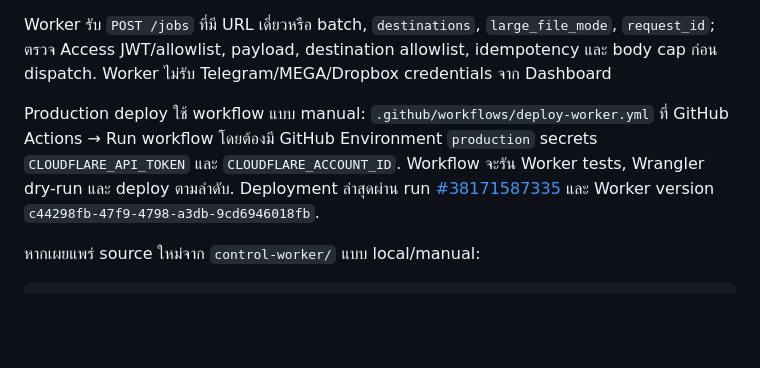
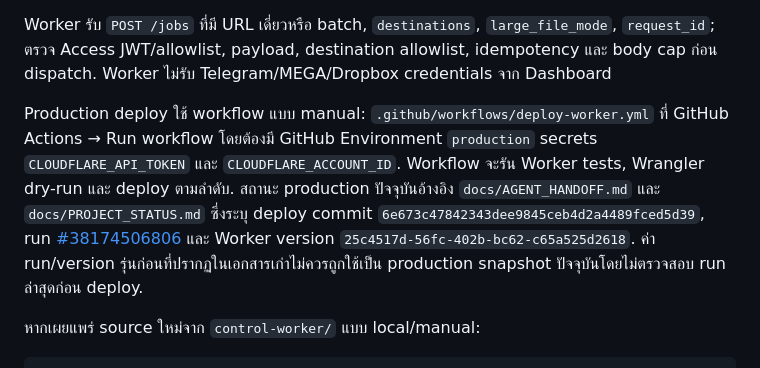
Before and after one commit to aodxx/X2Telegram, a Markdown page: docs/DEPLOYMENT.md, the part around the change. GitHub-like rendering; blank space fills up the shorter version.

Commit message:
docs: align deployment snapshot with current production status

```diff
--- a/docs/DEPLOYMENT.md
+++ b/docs/DEPLOYMENT.md
@@ -53,7 +53,7 @@ Dashboard static assets และ API ใช้ Worker origin เดียวก
 
 Worker รับ `POST /jobs` ที่มี URL เดี่ยวหรือ batch, `destinations`, `large_file_mode`, `request_id`; ตรวจ Access JWT/allowlist, payload, destination allowlist, idempotency และ body cap ก่อน dispatch. Worker ไม่รับ Telegram/MEGA/Dropbox credentials จาก Dashboard
 
-Production deploy ใช้ workflow แบบ manual: `.github/workflows/deploy-worker.yml` ที่ GitHub Actions → Run workflow โดยต้องมี GitHub Environment `production` secrets `CLOUDFLARE_API_TOKEN` และ `CLOUDFLARE_ACCOUNT_ID`. Workflow จะรัน Worker tests, Wrangler dry-run และ deploy ตามลำดับ. Deployment ล่าสุดผ่าน run [#38171587335](https://github.com/aodxx/X2Telegram/actions/runs/38171587335) และ Worker version `c44298fb-47f9-4798-a3db-9cd6946018fb`.
+Production deploy ใช้ workflow แบบ manual: `.github/workflows/deploy-worker.yml` ที่ GitHub Actions → Run workflow โดยต้องมี GitHub Environment `production` secrets `CLOUDFLARE_API_TOKEN` และ `CLOUDFLARE_ACCOUNT_ID`. Workflow จะรัน Worker tests, Wrangler dry-run และ deploy ตามลำดับ. สถานะ production ปัจจุบันอ้างอิง `docs/AGENT_HANDOFF.md` และ `docs/PROJECT_STATUS.md` ซึ่งระบุ deploy commit `6e673c47842343dee9845ceb4d2a4489fced5d39`, run [#38174506806](https://github.com/aodxx/X2Telegram/actions/runs/38174506806) และ Worker version `25c4517d-56fc-402b-bc62-c65a525d2618`. ค่า run/version รุ่นก่อนที่ปรากฏในเอกสารเก่าไม่ควรถูกใช้เป็น production snapshot ปัจจุบันโดยไม่ตรวจสอบ run ล่าสุดก่อน deploy.
 
 หากเผยแพร่ source ใหม่จาก `control-worker/` แบบ local/manual:
 
```
